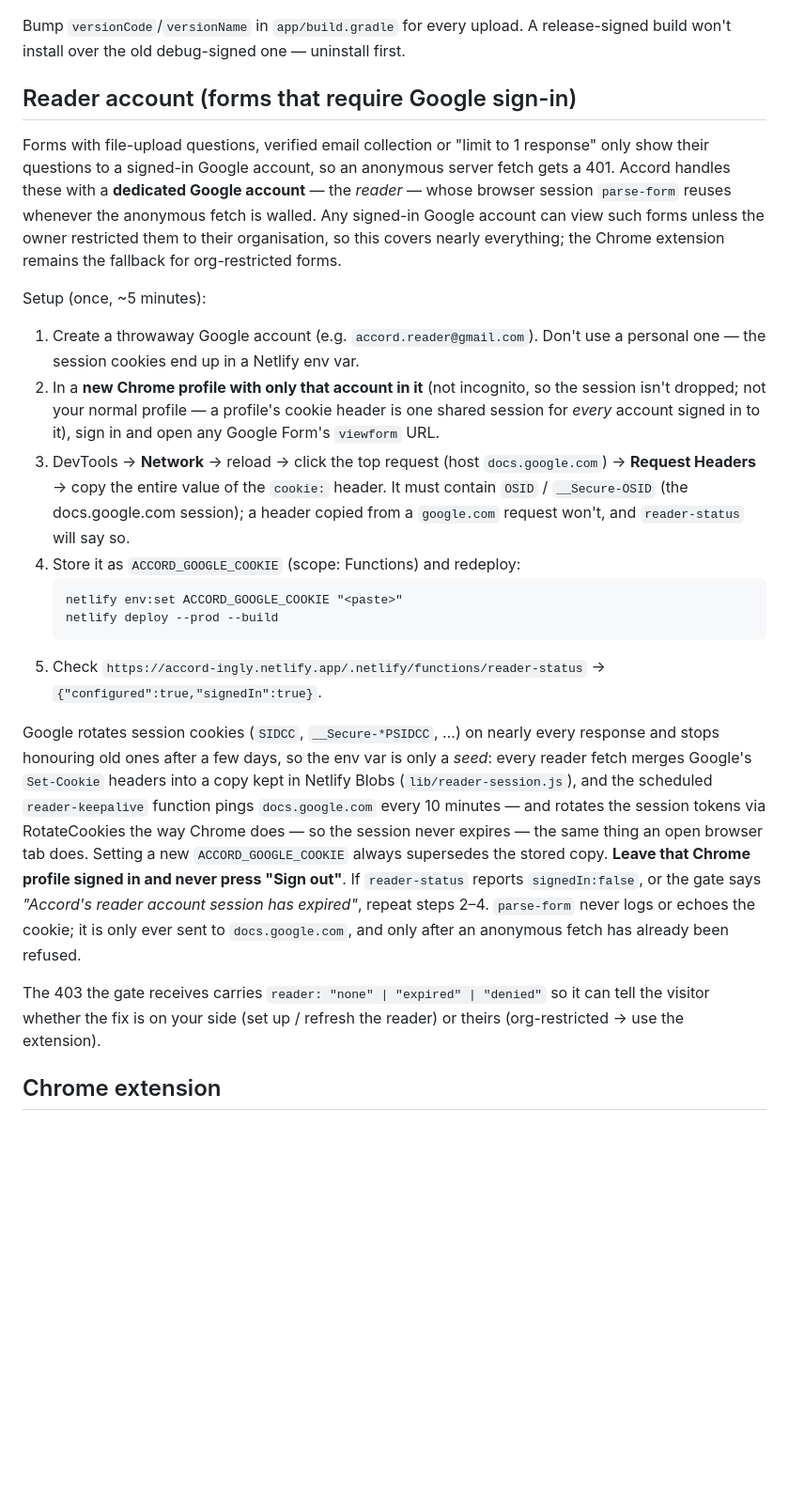
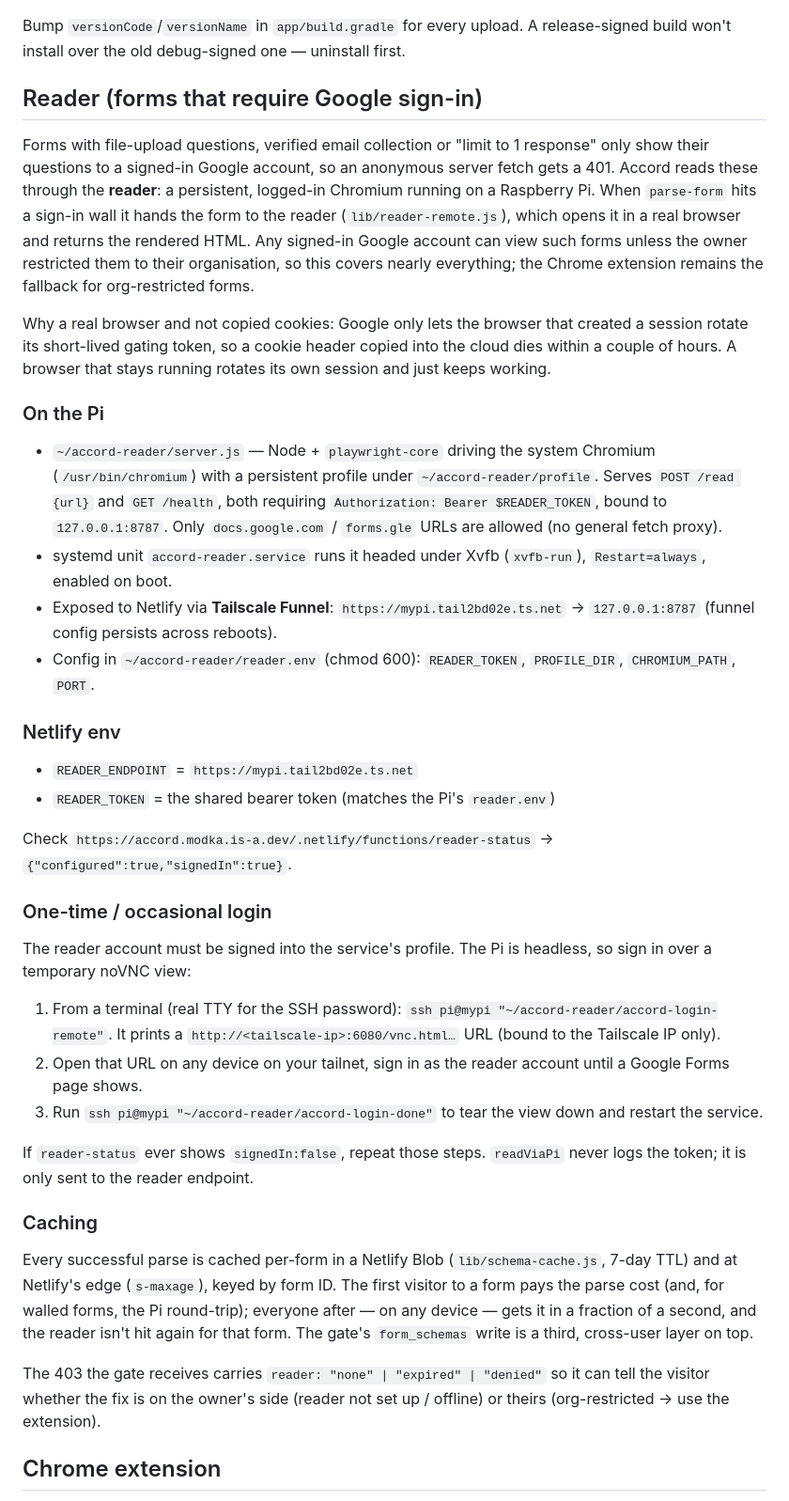
Before and after one commit to modkavartini/accord, a Markdown page: README.md, the part around the change. Shown at 94% size. Drawn GitHub-style; blank space fills up the shorter version.

Commit message:
README: document the Pi reader + caching, drop the copied-cookie section
Co-Authored-By: Claude Opus 4.8 <noreply@anthropic.com>
Claude-Session: https://claude.ai/code/session_01CND63cA4ZvBXarKBzbEhCk

````diff
--- a/README.md
+++ b/README.md
@@ -34,26 +34,41 @@ JAVA_HOME="C:/Program Files/Android/Android Studio/jbr" ./gradlew assembleReleas
 
 Bump `versionCode`/`versionName` in `app/build.gradle` for every upload. A release-signed build won't install over the old debug-signed one — uninstall first.
 
-## Reader account (forms that require Google sign-in)
+## Reader (forms that require Google sign-in)
 
-Forms with file-upload questions, verified email collection or "limit to 1 response" only show their questions to a signed-in Google account, so an anonymous server fetch gets a 401. Accord handles these with a **dedicated Google account** — the *reader* — whose browser session `parse-form` reuses whenever the anonymous fetch is walled. Any signed-in Google account can view such forms unless the owner restricted them to their organisation, so this covers nearly everything; the Chrome extension remains the fallback for org-restricted forms.
+Forms with file-upload questions, verified email collection or "limit to 1 response" only show their questions to a signed-in Google account, so an anonymous server fetch gets a 401. Accord reads these through the **reader**: a persistent, logged-in Chromium running on a Raspberry Pi. When `parse-form` hits a sign-in wall it hands the form to the reader (`lib/reader-remote.js`), which opens it in a real browser and returns the rendered HTML. Any signed-in Google account can view such forms unless the owner restricted them to their organisation, so this covers nearly everything; the Chrome extension remains the fallback for org-restricted forms.
 
-Setup (once, ~5 minutes):
+Why a real browser and not copied cookies: Google only lets the browser that created a session rotate its short-lived gating token, so a cookie header copied into the cloud dies within a couple of hours. A browser that stays running rotates its own session and just keeps working.
 
-1. Create a throwaway Google account (e.g. `accord.reader@gmail.com`). Don't use a personal one — the session cookies end up in a Netlify env var.
-2. In a **new Chrome profile with only that account in it** (not incognito, so the session isn't dropped; not your normal profile — a profile's cookie header is one shared session for *every* account signed in to it), sign in and open any Google Form's `viewform` URL.
-3. DevTools → **Network** → reload → click the top request (host `docs.google.com`) → **Request Headers** → copy the entire value of the `cookie:` header. It must contain `OSID` / `__Secure-OSID` (the docs.google.com session); a header copied from a `google.com` request won't, and `reader-status` will say so.
-4. Store it as `ACCORD_GOOGLE_COOKIE` (scope: Functions) and redeploy:
-   ```
-   netlify env:set ACCORD_GOOGLE_COOKIE "<paste>"
-   netlify deploy --prod --build
-   ```
-5. Check `https://accord-ingly.netlify.app/.netlify/functions/reader-status` → `{"configured":true,"signedIn":true}`.
+### On the Pi
 
-Google rotates session cookies (`SIDCC`, `__Secure-*PSIDCC`, …) on nearly every response and stops honouring old ones after a few days, so the env var is only a *seed*: every reader fetch merges Google's `Set-Cookie` headers into a copy kept in Netlify Blobs (`lib/reader-session.js`), and the scheduled `reader-keepalive` function pings `docs.google.com` every 10 minutes — and rotates the session tokens via RotateCookies the way Chrome does — so the session never expires — the same thing an open browser tab does. Setting a new `ACCORD_GOOGLE_COOKIE` always supersedes the stored copy. **Leave that Chrome profile signed in and never press "Sign out"**. If `reader-status` reports `signedIn:false`, or the gate says *"Accord's reader account session has expired"*, repeat steps 2–4. `parse-form` never logs or echoes the cookie; it is only ever sent to `docs.google.com`, and only after an anonymous fetch has already been refused.
+- `~/accord-reader/server.js` — Node + `playwright-core` driving the system Chromium (`/usr/bin/chromium`) with a persistent profile under `~/accord-reader/profile`. Serves `POST /read {url}` and `GET /health`, both requiring `Authorization: Bearer $READER_TOKEN`, bound to `127.0.0.1:8787`. Only `docs.google.com` / `forms.gle` URLs are allowed (no general fetch proxy).
+- systemd unit `accord-reader.service` runs it headed under Xvfb (`xvfb-run`), `Restart=always`, enabled on boot.
+- Exposed to Netlify via **Tailscale Funnel**: `https://mypi.tail2bd02e.ts.net` → `127.0.0.1:8787` (funnel config persists across reboots).
+- Config in `~/accord-reader/reader.env` (chmod 600): `READER_TOKEN`, `PROFILE_DIR`, `CHROMIUM_PATH`, `PORT`.
 
-The 403 the gate receives carries `reader: "none" | "expired" | "denied"` so it can tell the visitor whether the fix is on your side (set up / refresh the reader) or theirs (org-restricted → use the extension).
+### Netlify env
 
+- `READER_ENDPOINT` = `https://mypi.tail2bd02e.ts.net`
+- `READER_TOKEN` = the shared bearer token (matches the Pi's `reader.env`)
+
+Check `https://accord.modka.is-a.dev/.netlify/functions/reader-status` → `{"configured":true,"signedIn":true}`.
+
+### One-time / occasional login
+
+The reader account must be signed into the service's profile. The Pi is headless, so sign in over a temporary noVNC view:
+
+1. From a terminal (real TTY for the SSH password): `ssh pi@mypi "~/accord-reader/accord-login-remote"`. It prints a `http://<tailscale-ip>:6080/vnc.html…` URL (bound to the Tailscale IP only).
+2. Open that URL on any device on your tailnet, sign in as the reader account until a Google Forms page shows.
+3. Run `ssh pi@mypi "~/accord-reader/accord-login-done"` to tear the view down and restart the service.
+
+If `reader-status` ever shows `signedIn:false`, repeat those steps. `readViaPi` never logs the token; it is only sent to the reader endpoint.
+
+### Caching
+
+Every successful parse is cached per-form in a Netlify Blob (`lib/schema-cache.js`, 7-day TTL) and at Netlify's edge (`s-maxage`), keyed by form ID. The first visitor to a form pays the parse cost (and, for walled forms, the Pi round-trip); everyone after — on any device — gets it in a fraction of a second, and the reader isn't hit again for that form. The gate's `form_schemas` write is a third, cross-user layer on top.
+
+The 403 the gate receives carries `reader: "none" | "expired" | "denied"` so it can tell the visitor whether the fix is on the owner's side (reader not set up / offline) or theirs (org-restricted → use the extension).
 ## Chrome extension
 
 Load `chrome-extension/` unpacked (see its README). It adds an **Auto-fill with Accord** button to every Google Form and reads the questions straight from your signed-in browser — the fallback for forms that even the reader account can't view (restricted to an organisation). Accord remembers the form for everyone after that.
````
